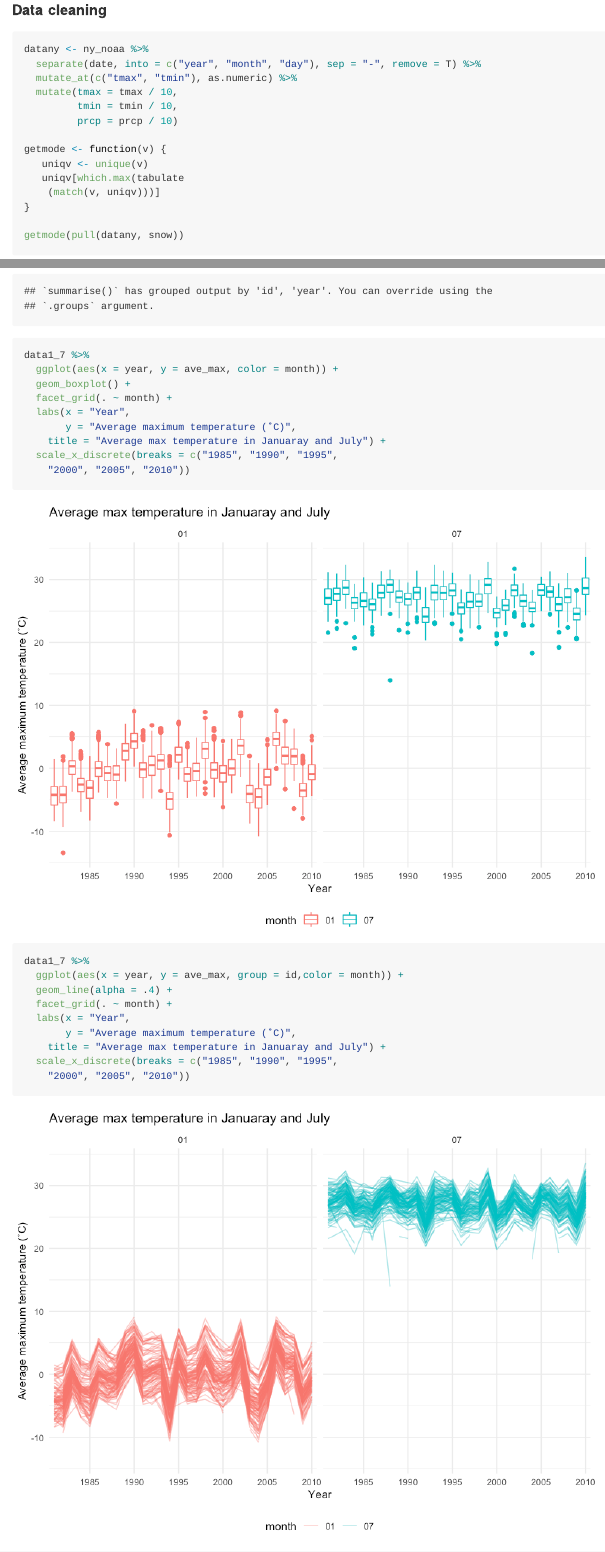
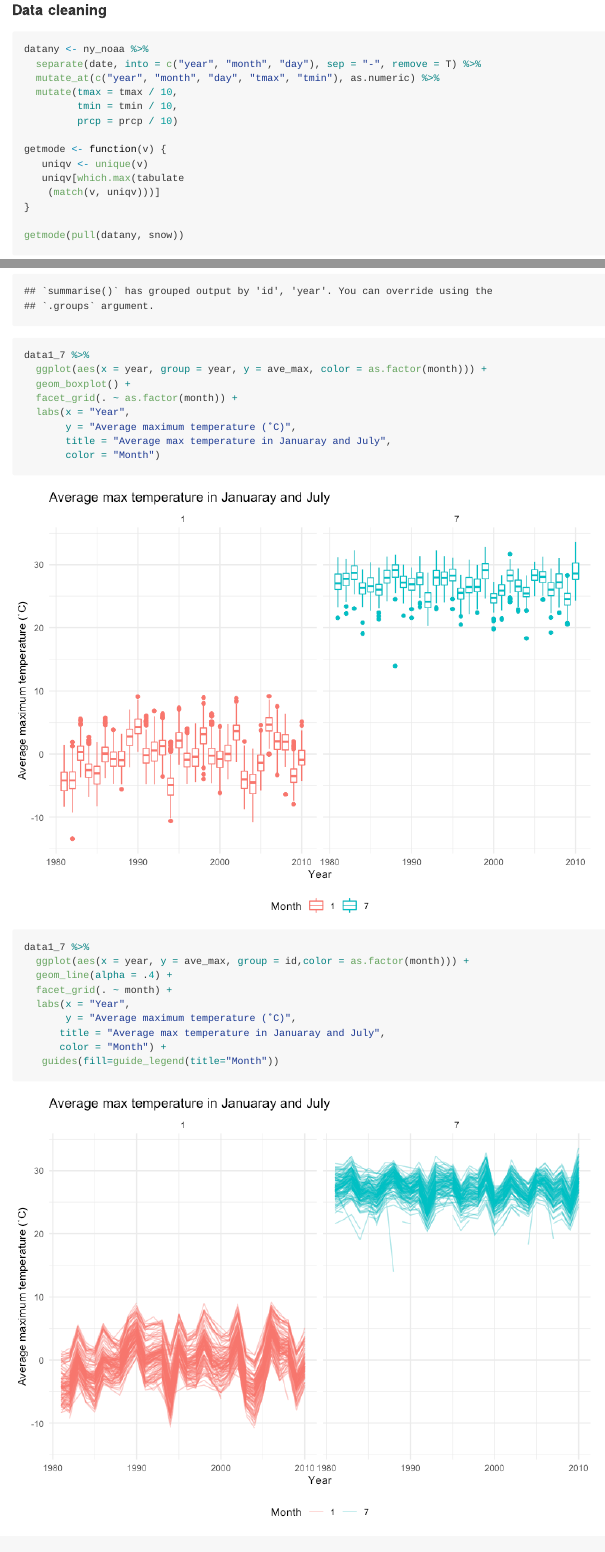
Before and after one commit to SamuelSun2000/p8105_hw3_hs3393, an R Markdown document (p8105_hw3_hs3393.Rmd): the page in a window 1100 px wide, from 7340 px down, and a second part further down, joined at a grey line. The pictures show the output file p8105_hw3_hs3393.md that the author committed with the source, drawn offline in the style of GitHub.

Commit message:
Change the data type of year, month and day to numeric, so that ggplot will automatically set breaks.

````diff
--- a/p8105_hw3_hs3393.Rmd
+++ b/p8105_hw3_hs3393.Rmd
@@ -164,7 +164,7 @@ The size of the dataset is `r nrow(ny_noaa)` rows * `r ncol(ny_noaa)`. The propo
 ```{r}
 datany <- ny_noaa %>%
   separate(date, into = c("year", "month", "day"), sep = "-", remove = T) %>%
-  mutate_at(c("tmax", "tmin"), as.numeric) %>%
+  mutate_at(c("year", "month", "day", "tmax", "tmin"), as.numeric) %>%
   mutate(tmax = tmax / 10,
          tmin = tmin / 10,
          prcp = prcp / 10)
@@ -188,24 +188,23 @@ data1_7 <- datany %>%
   summarize(ave_max = mean(tmax))
 
 data1_7 %>%
-  ggplot(aes(x = year, y = ave_max, color = month)) +
+  ggplot(aes(x = year, group = year, y = ave_max, color = as.factor(month))) +
   geom_boxplot() +
-  facet_grid(. ~ month) +
+  facet_grid(. ~ as.factor(month)) +
   labs(x = "Year",
        y = "Average maximum temperature (˚C)",
-    title = "Average max temperature in Januaray and July") +
-  scale_x_discrete(breaks = c("1985", "1990", "1995",
-    "2000", "2005", "2010"))
+       title = "Average max temperature in Januaray and July",
+       color = "Month")
 
 data1_7 %>%
-  ggplot(aes(x = year, y = ave_max, group = id,color = month)) +
+  ggplot(aes(x = year, y = ave_max, group = id,color = as.factor(month))) +
   geom_line(alpha = .4) +
   facet_grid(. ~ month) +
   labs(x = "Year",
        y = "Average maximum temperature (˚C)",
-    title = "Average max temperature in Januaray and July") +
-  scale_x_discrete(breaks = c("1985", "1990", "1995",
-    "2000", "2005", "2010"))
+      title = "Average max temperature in Januaray and July",
+      color = "Month") +
+   guides(fill=guide_legend(title="Month"))
 
 ```
 
````
Also changed, not shown: p8105_hw3_hs3393.md, p8105_hw3_hs3393_files/figure-gfm/unnamed-chunk-10-1.png, p8105_hw3_hs3393_files/figure-gfm/unnamed-chunk-10-2.png, p8105_hw3_hs3393_files/figure-gfm/unnamed-chunk-11-1.png, p8105_hw3_hs3393.Rmd (8 more changed lines).
